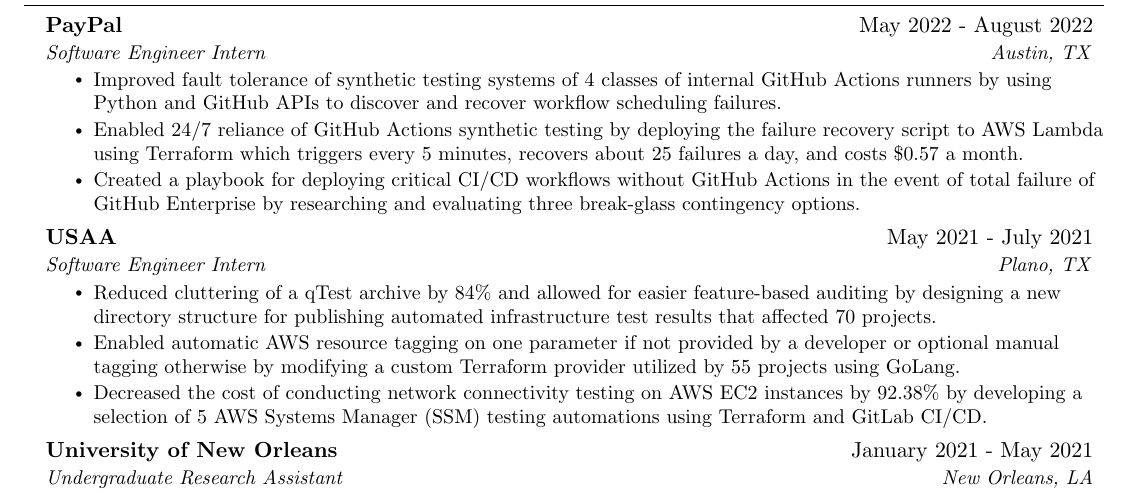
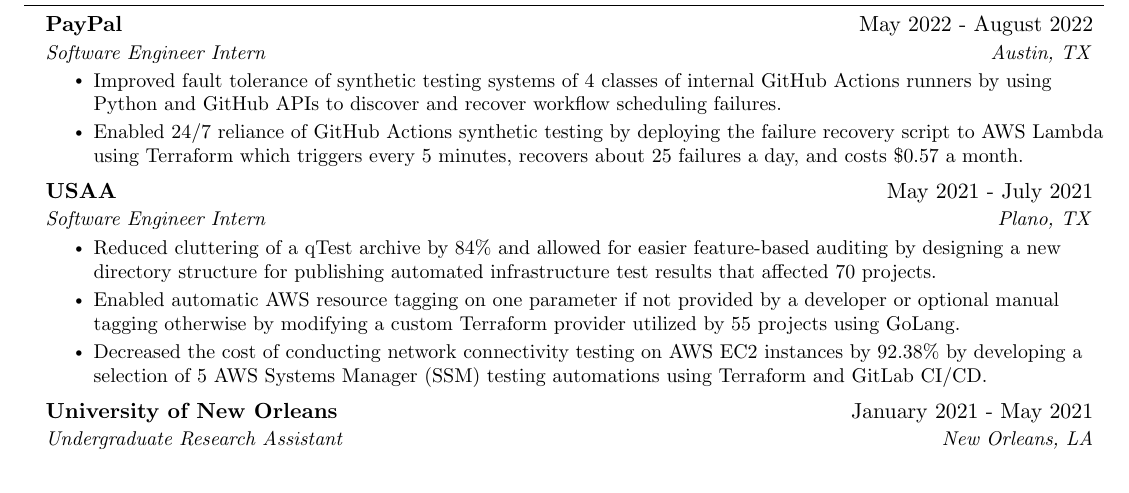
Before and after one commit to thienlongtran/resume-update-overleaf-sync, a LaTeX CV (resume.tex): part of the page, cut so that both start at the same text. Compiled offline with pdfLaTeX.

Commit message:
Updates from Overleaf

```diff
--- a/resume.tex
+++ b/resume.tex
@@ -199,7 +199,6 @@
       \resumeItemListStart
       \resumeItem {Improved fault tolerance of synthetic testing systems of 4 classes of internal GitHub Actions runners by using Python and GitHub APIs to discover and recover workflow scheduling failures.}
       \resumeItem {Enabled 24/7 reliance of GitHub Actions synthetic testing by deploying the failure recovery script to AWS Lambda using Terraform which triggers every 5 minutes, recovers about 25 failures a day, and costs \$0.57 a month.}
-      \resumeItem {Created a playbook for deploying critical CI/CD workflows without GitHub Actions in the event of total failure of GitHub Enterprise by researching and evaluating three break-glass contingency options.}
     \resumeItemListEnd
     \resumeSubheading
       {USAA}{May 2021 - July 2021}
```
